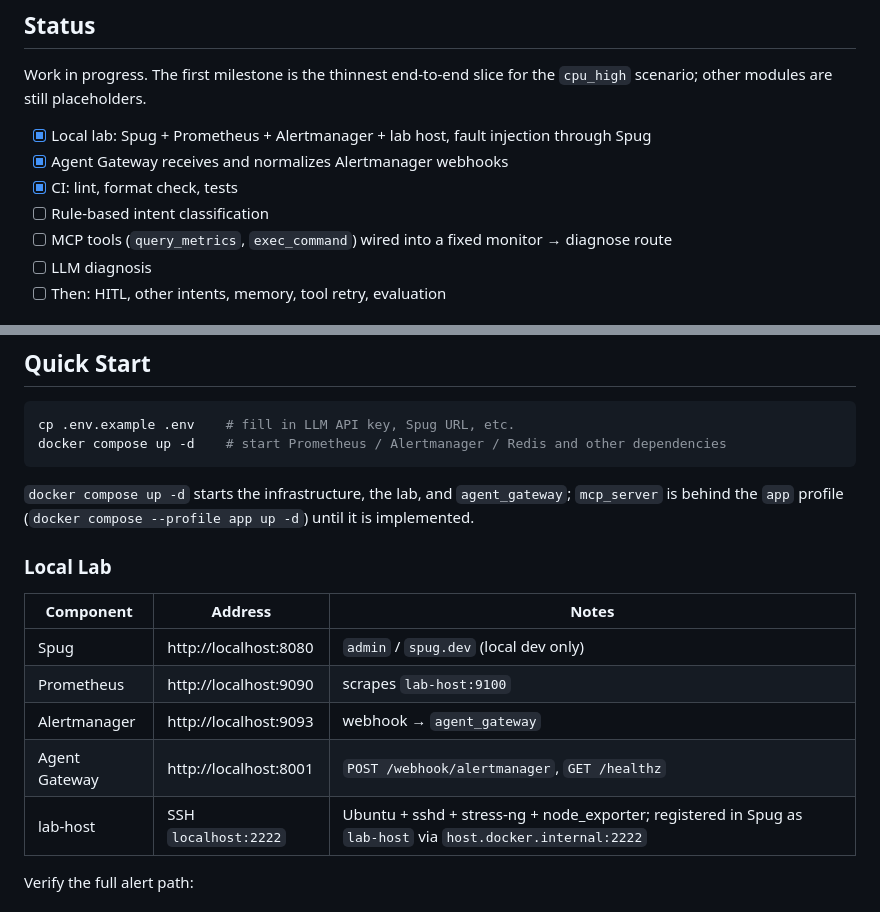
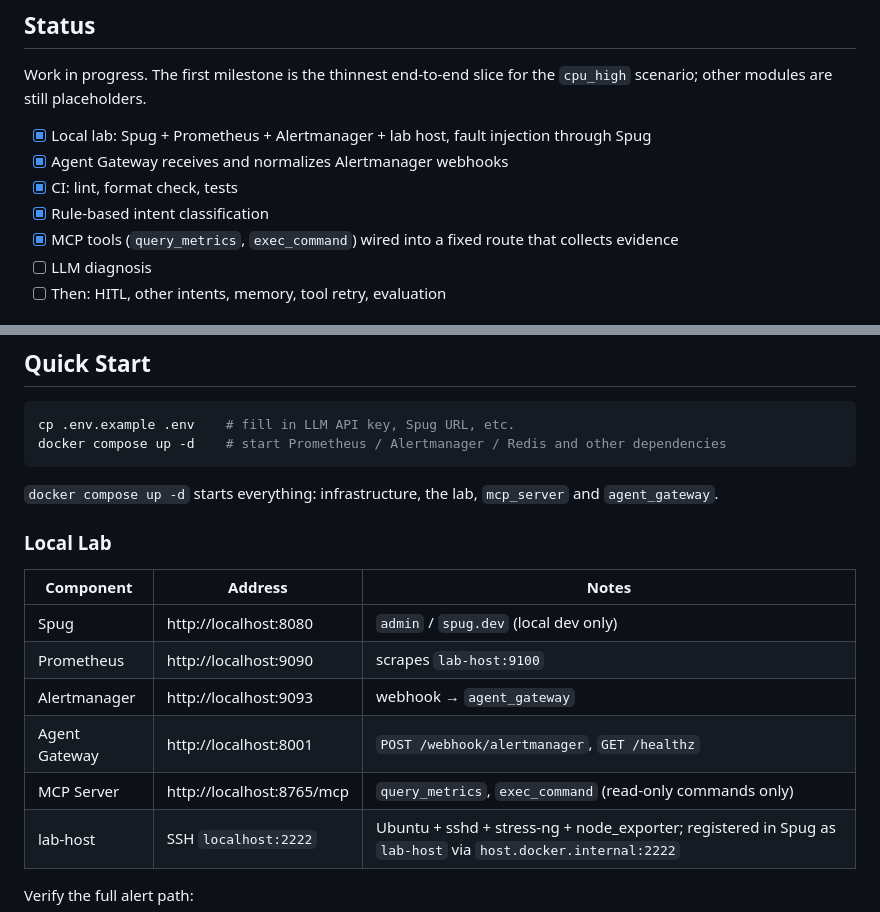
Before and after one commit to KeepNuo03/spug-aiops-agent, a Markdown page: README.md, 2 parts joined by grey strips. Drawn GitHub-style.

Commit message:
docs: update README for the MCP tools
Co-Authored-By: Claude Opus 5 <noreply@anthropic.com>

````diff
--- a/README.md
+++ b/README.md
@@ -13,8 +13,8 @@ Work in progress. The first milestone is the thinnest end-to-end slice for the `
 - [x] Local lab: Spug + Prometheus + Alertmanager + lab host, fault injection through Spug
 - [x] Agent Gateway receives and normalizes Alertmanager webhooks
 - [x] CI: lint, format check, tests
-- [ ] Rule-based intent classification
-- [ ] MCP tools (`query_metrics`, `exec_command`) wired into a fixed monitor → diagnose route
+- [x] Rule-based intent classification
+- [x] MCP tools (`query_metrics`, `exec_command`) wired into a fixed route that collects evidence
 - [ ] LLM diagnosis
 - [ ] Then: HITL, other intents, memory, tool retry, evaluation
 
@@ -59,7 +59,7 @@ cp .env.example .env    # fill in LLM API key, Spug URL, etc.
 docker compose up -d    # start Prometheus / Alertmanager / Redis and other dependencies
 ```
 
-`docker compose up -d` starts the infrastructure, the lab, and `agent_gateway`; `mcp_server` is behind the `app` profile (`docker compose --profile app up -d`) until it is implemented.
+`docker compose up -d` starts everything: infrastructure, the lab, `mcp_server` and `agent_gateway`.
 
 ### Local Lab
 
@@ -69,6 +69,7 @@ docker compose up -d    # start Prometheus / Alertmanager / Redis and other depe
 | Prometheus | http://localhost:9090 | scrapes `lab-host:9100` |
 | Alertmanager | http://localhost:9093 | webhook → `agent_gateway` |
 | Agent Gateway | http://localhost:8001 | `POST /webhook/alertmanager`, `GET /healthz` |
+| MCP Server | http://localhost:8765/mcp | `query_metrics`, `exec_command` (read-only commands only) |
 | lab-host | SSH `localhost:2222` | Ubuntu + sshd + stress-ng + node_exporter; registered in Spug as `lab-host` via `host.docker.internal:2222` |
 
 Verify the full alert path:
````
